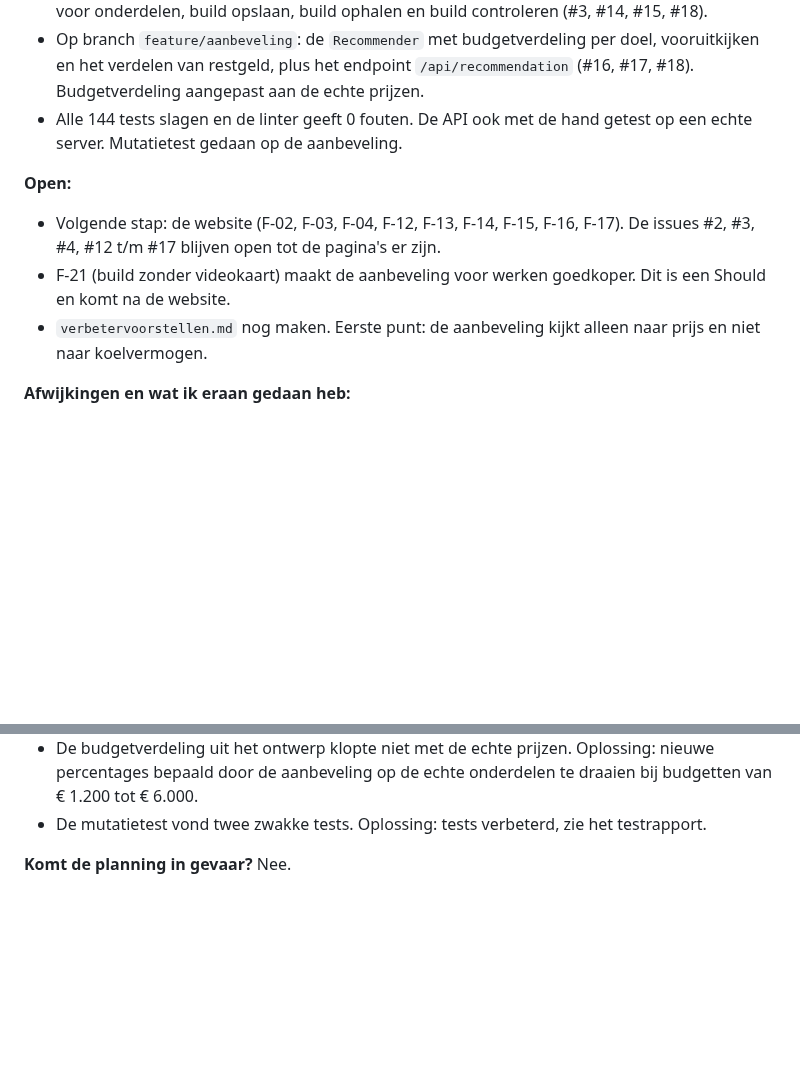
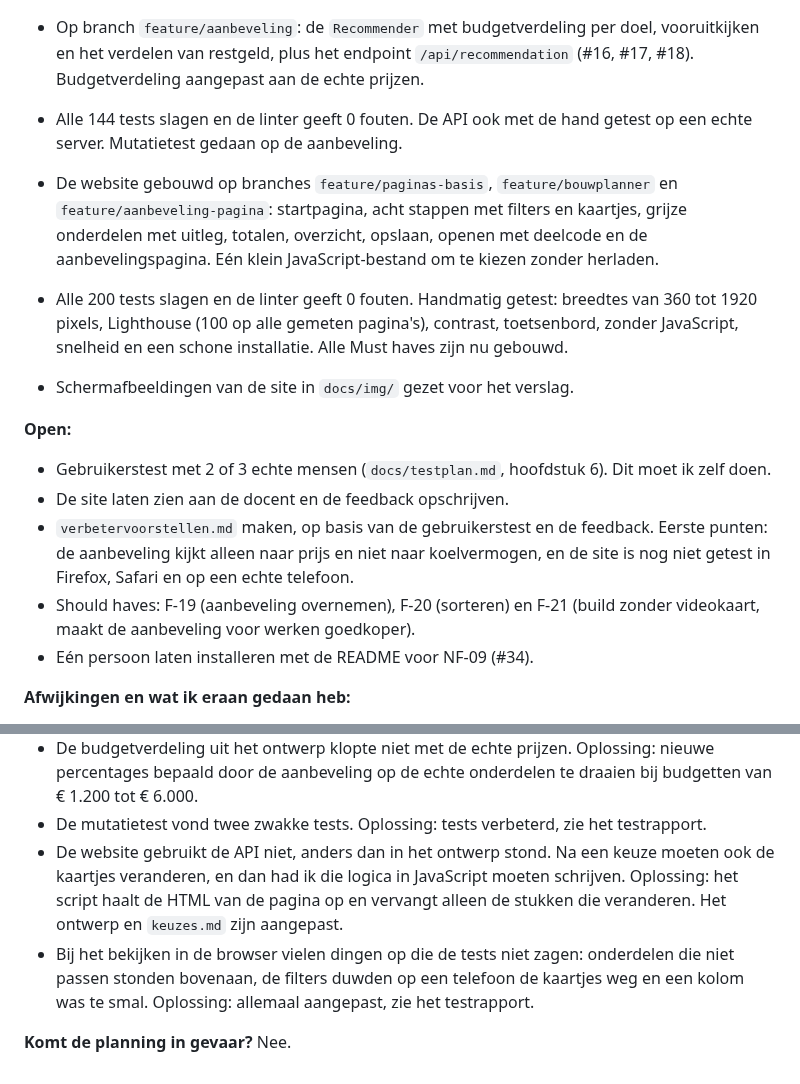
Before and after one commit to Niels023/pc-bouwplanner, a Markdown page: docs/voortgang.md, 2 parts joined by grey strips. GitHub-like rendering; blank space fills up the shorter version.

Commit message:
docs: voortgang bijgewerkt na de website

```diff
--- a/docs/voortgang.md
+++ b/docs/voortgang.md
@@ -63,11 +63,17 @@ Start: woensdag 28 oktober 2026.
 - Op branch `feature/aanbeveling`: de `Recommender` met budgetverdeling per doel, vooruitkijken en het verdelen van restgeld, plus het endpoint `/api/recommendation` (#16, #17, #18). Budgetverdeling aangepast aan de echte prijzen.
 - Alle 144 tests slagen en de linter geeft 0 fouten. De API ook met de hand getest op een echte server. Mutatietest gedaan op de aanbeveling.
 
+- De website gebouwd op branches `feature/paginas-basis`, `feature/bouwplanner` en `feature/aanbeveling-pagina`: startpagina, acht stappen met filters en kaartjes, grijze onderdelen met uitleg, totalen, overzicht, opslaan, openen met deelcode en de aanbevelingspagina. Eén klein JavaScript-bestand om te kiezen zonder herladen.
+- Alle 200 tests slagen en de linter geeft 0 fouten. Handmatig getest: breedtes van 360 tot 1920 pixels, Lighthouse (100 op alle gemeten pagina's), contrast, toetsenbord, zonder JavaScript, snelheid en een schone installatie. Alle Must haves zijn nu gebouwd.
+- Schermafbeeldingen van de site in `docs/img/` gezet voor het verslag.
+
 **Open:**
 
-- Volgende stap: de website (F-02, F-03, F-04, F-12, F-13, F-14, F-15, F-16, F-17). De issues #2, #3, #4, #12 t/m #17 blijven open tot de pagina's er zijn.
-- F-21 (build zonder videokaart) maakt de aanbeveling voor werken goedkoper. Dit is een Should en komt na de website.
-- `verbetervoorstellen.md` nog maken. Eerste punt: de aanbeveling kijkt alleen naar prijs en niet naar koelvermogen.
+- Gebruikerstest met 2 of 3 echte mensen (`docs/testplan.md`, hoofdstuk 6). Dit moet ik zelf doen.
+- De site laten zien aan de docent en de feedback opschrijven.
+- `verbetervoorstellen.md` maken, op basis van de gebruikerstest en de feedback. Eerste punten: de aanbeveling kijkt alleen naar prijs en niet naar koelvermogen, en de site is nog niet getest in Firefox, Safari en op een echte telefoon.
+- Should haves: F-19 (aanbeveling overnemen), F-20 (sorteren) en F-21 (build zonder videokaart, maakt de aanbeveling voor werken goedkoper).
+- Eén persoon laten installeren met de README voor NF-09 (#34).
 
 **Afwijkingen en wat ik eraan gedaan heb:**
 
@@ -81,5 +87,7 @@ Start: woensdag 28 oktober 2026.
 - De eerste versie slaagde voor de tests, maar gaf vreemde uitkomsten op de echte data, zoals een koeler van € 139 op een zuinige processor en € 865 over bij € 4.000. Oplossing: geld schuift niet meer door, en restgeld gaat aan het eind naar de belangrijkste onderdelen voor het doel. Het ontwerp en `keuzes.md` zijn aangepast.
 - De budgetverdeling uit het ontwerp klopte niet met de echte prijzen. Oplossing: nieuwe percentages bepaald door de aanbeveling op de echte onderdelen te draaien bij budgetten van € 1.200 tot € 6.000.
 - De mutatietest vond twee zwakke tests. Oplossing: tests verbeterd, zie het testrapport.
+- De website gebruikt de API niet, anders dan in het ontwerp stond. Na een keuze moeten ook de kaartjes veranderen, en dan had ik die logica in JavaScript moeten schrijven. Oplossing: het script haalt de HTML van de pagina op en vervangt alleen de stukken die veranderen. Het ontwerp en `keuzes.md` zijn aangepast.
+- Bij het bekijken in de browser vielen dingen op die de tests niet zagen: onderdelen die niet passen stonden bovenaan, de filters duwden op een telefoon de kaartjes weg en een kolom was te smal. Oplossing: allemaal aangepast, zie het testrapport.
 
 **Komt de planning in gevaar?** Nee.
```
